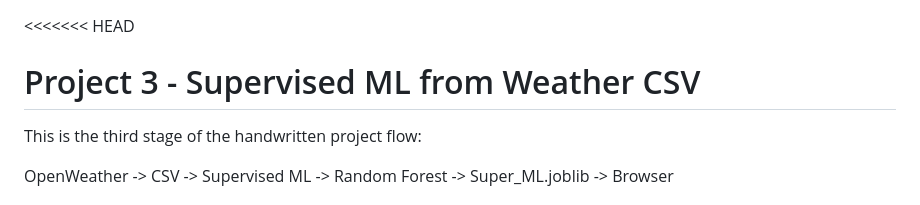
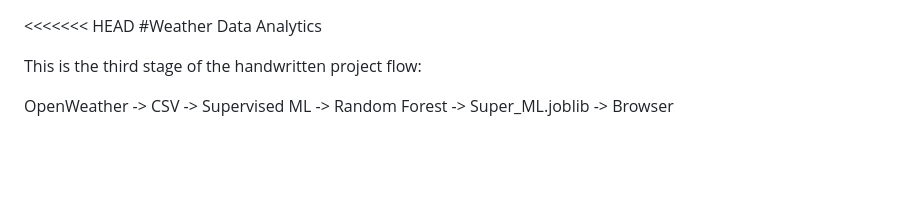
Before and after one commit to aarthi-2912/Weather-Data-Analytics-, a Markdown page: README.md, the part around the change. GitHub-like rendering; blank space fills up the shorter version.

```diff
--- a/README.md
+++ b/README.md
@@ -1,5 +1,5 @@
 <<<<<<< HEAD
-# Project 3 - Supervised ML from Weather CSV
+#Weather Data Analytics
 
 This is the third stage of the handwritten project flow:
 
```
